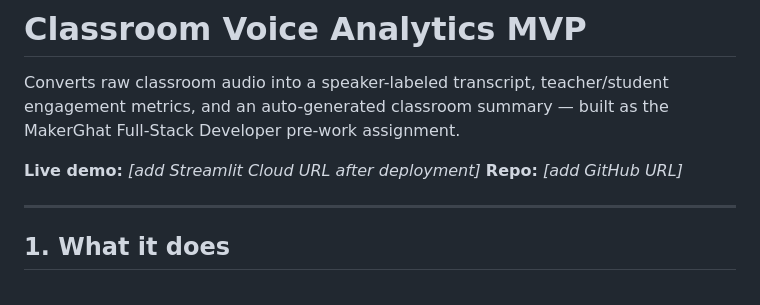
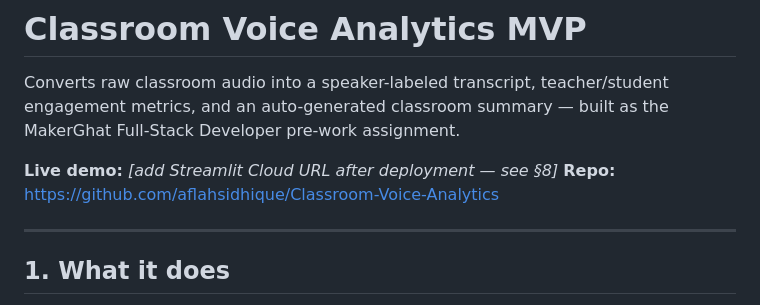
Before and after one commit to aflahsidhique/Classroom-Voice-Analytics, a Markdown page: README.md, the part around the change. Drawn GitHub-style.

Commit message:
Add repo URL to README
Co-Authored-By: Claude Sonnet 5 <noreply@anthropic.com>

```diff
--- a/README.md
+++ b/README.md
@@ -4,8 +4,8 @@ Converts raw classroom audio into a speaker-labeled transcript, teacher/student
 engagement metrics, and an auto-generated classroom summary — built as the
 MakerGhat Full-Stack Developer pre-work assignment.
 
-**Live demo:** _[add Streamlit Cloud URL after deployment]_
-**Repo:** _[add GitHub URL]_
+**Live demo:** _[add Streamlit Cloud URL after deployment — see §8]_
+**Repo:** https://github.com/aflahsidhique/Classroom-Voice-Analytics
 
 ---
 
```
